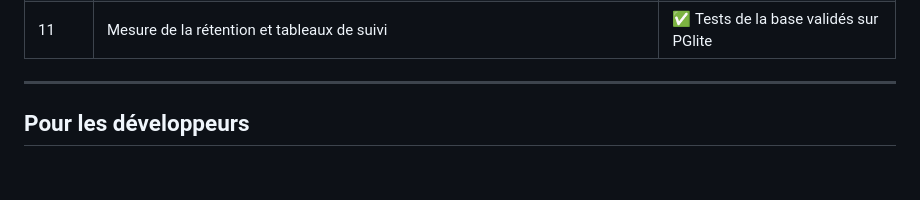
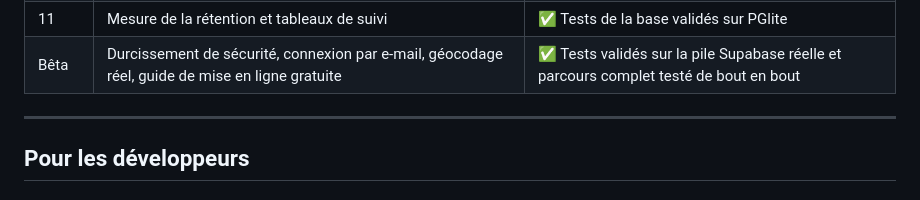
Before and after one commit to haguetm/attractr, a Markdown page: README.md, the part around the change. Drawn GitHub-style.

Commit message:
docs: beta row in the progress table
Co-Authored-By: Claude Opus 5.5 <noreply@anthropic.com>
Claude-Session: https://claude.ai/code/session_01NX5t9dS6c9UX8TmefEsvpV

```diff
--- a/README.md
+++ b/README.md
@@ -145,6 +145,7 @@ Le projet se construit en 11 phases. La V1 est testée en France.
 | 9 | Comptes de couple | ✅ Tests de la base validés sur PGlite |
 | 10 | Analyse IA du profil | ✅ Tests de la base validés sur PGlite |
 | 11 | Mesure de la rétention et tableaux de suivi | ✅ Tests de la base validés sur PGlite |
+| Bêta | Durcissement de sécurité, connexion par e-mail, géocodage réel, guide de mise en ligne gratuite | ✅ Tests validés sur la pile Supabase réelle et parcours complet testé de bout en bout |
 
 ---
 
```
